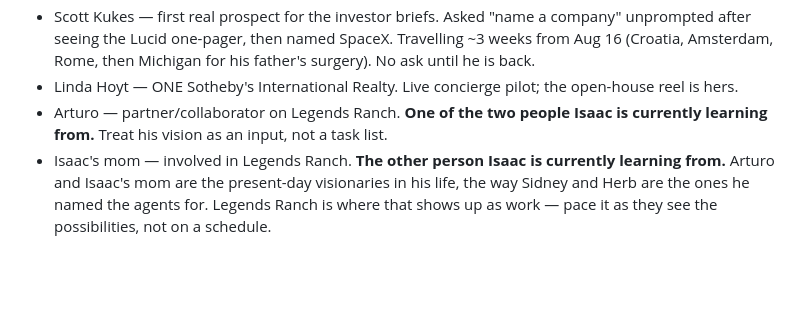
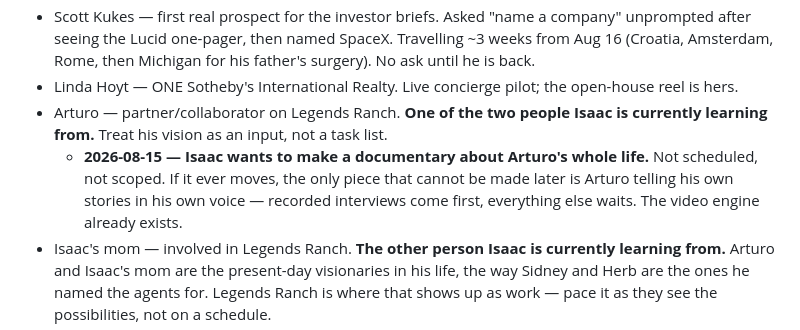
Before and after one commit to isaacmagin78-ops/-imagin-concierge, a Markdown page: CLAUDE.md, the part around the change. Drawn GitHub-style; blank space fills up the shorter version.

Commit message:
Record the idea of a documentary about Arturo's life
Isaac raised it 2026-08-15. Unscoped and unscheduled, captured so it does not
evaporate. Notes that recorded interviews are the only irreplaceable part --
everything else can be produced later with the video engine that already exists.

Co-Authored-By: Claude Opus 5 <noreply@anthropic.com>
Claude-Session: https://claude.ai/code/session_01TFkgzKZ1uxEQFYCe7H4FJN

```diff
--- a/CLAUDE.md
+++ b/CLAUDE.md
@@ -213,6 +213,7 @@ the bridge every time. Work the problem → bring the *conclusion* back → writ
 - Scott Kukes — first real prospect for the investor briefs. Asked "name a company" unprompted after seeing the Lucid one-pager, then named SpaceX. Travelling ~3 weeks from Aug 16 (Croatia, Amsterdam, Rome, then Michigan for his father's surgery). No ask until he is back.
 - Linda Hoyt — ONE Sotheby's International Realty. Live concierge pilot; the open-house reel is hers.
 - Arturo — partner/collaborator on Legends Ranch. **One of the two people Isaac is currently learning from.** Treat his vision as an input, not a task list.
+  - **2026-08-15 — Isaac wants to make a documentary about Arturo's whole life.** Not scheduled, not scoped. If it ever moves, the only piece that cannot be made later is Arturo telling his own stories in his own voice — recorded interviews come first, everything else waits. The video engine already exists.
 - Isaac's mom — involved in Legends Ranch. **The other person Isaac is currently learning from.**
   Arturo and Isaac's mom are the present-day visionaries in his life, the way Sidney and Herb are
   the ones he named the agents for. Legends Ranch is where that shows up as work — pace it as they
```
